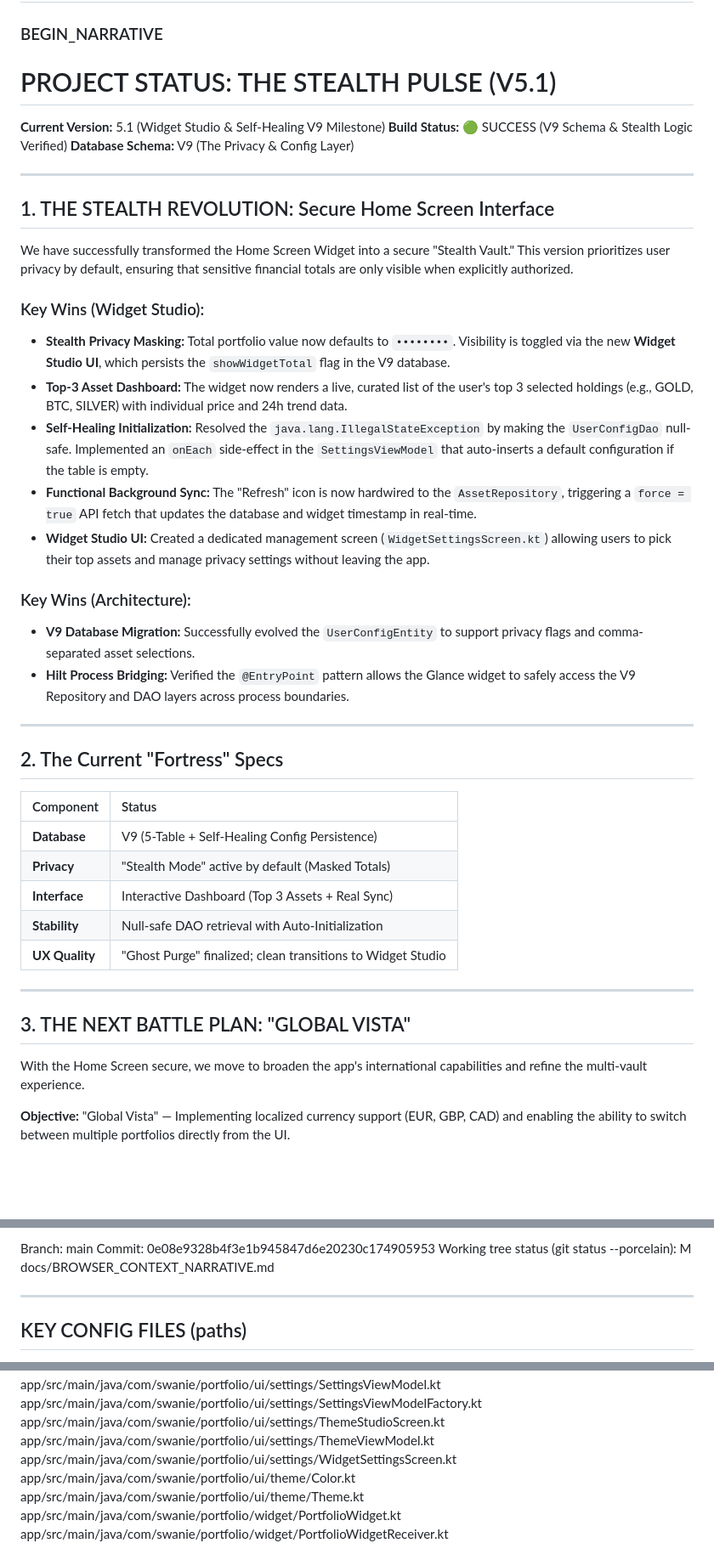
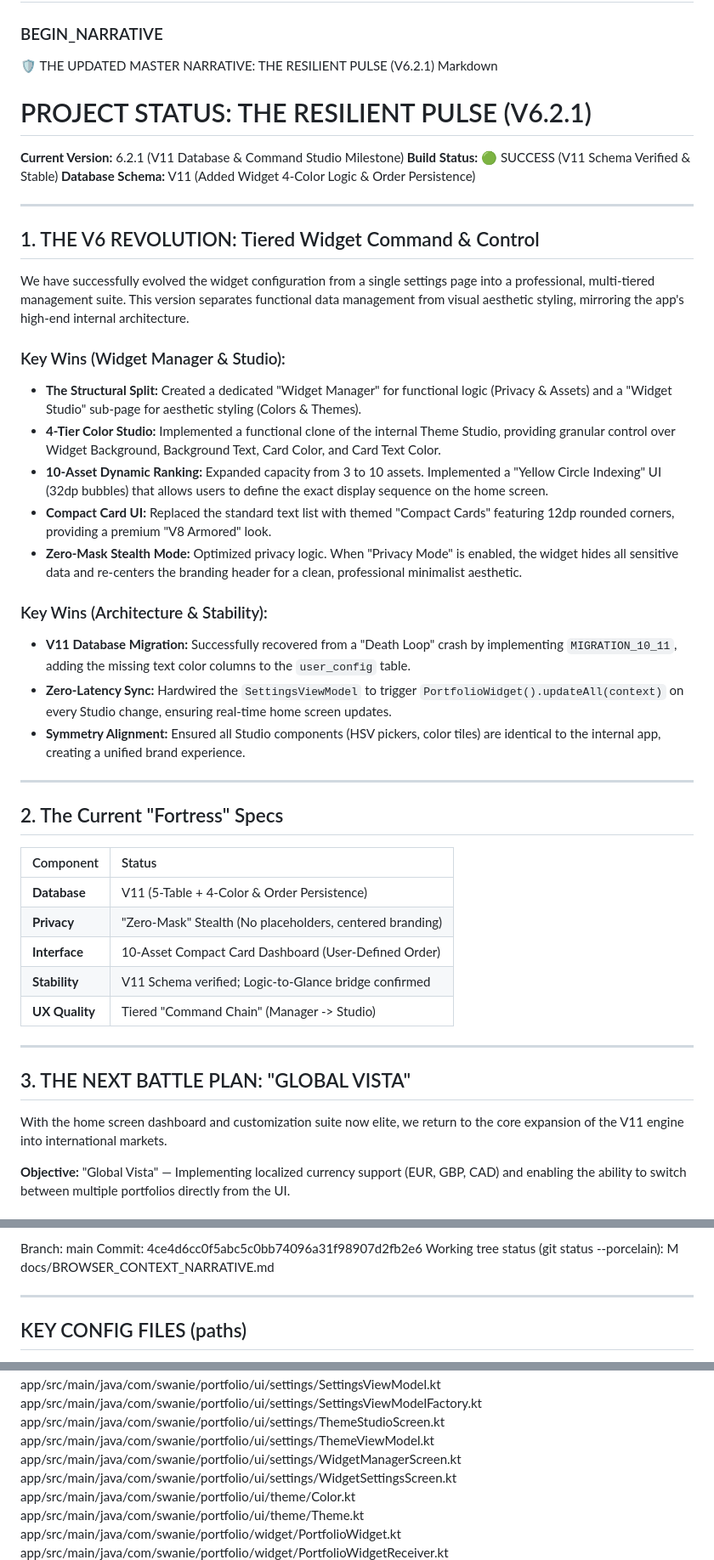
Before and after one commit to swanie2000/swanies-portfolio-gemini-ver, a Markdown page: docs/BROWSER_CONTEXT_MASTER.md, 3 parts joined by grey strips. Shown at 85% size. Rendered like a GitHub page; blank space fills up the shorter version.

Commit message:
PROJECT MILESTONE V6.2.1: Master Narrative Update. Documented V11 Database Migration, 4-Tier Widget Studio, 10-Asset Indexing, and Zero-Mask Stealth.

```diff
--- a/docs/BROWSER_CONTEXT_MASTER.md
+++ b/docs/BROWSER_CONTEXT_MASTER.md
@@ -173,27 +173,31 @@ END CONTROL HEADER
 NARRATIVE SECTION (SOURCE FILE - EDIT docs/BROWSER_CONTEXT_NARRATIVE.md)
 ============================================================
 ### BEGIN_NARRATIVE
-# PROJECT STATUS: THE STEALTH PULSE (V5.1)
+🛡️ THE UPDATED MASTER NARRATIVE: THE RESILIENT PULSE (V6.2.1)
+Markdown
 
-**Current Version:** 5.1 (Widget Studio & Self-Healing V9 Milestone)
-**Build Status:** 🟢 SUCCESS (V9 Schema & Stealth Logic Verified)
-**Database Schema:** V9 (The Privacy & Config Layer)
+# PROJECT STATUS: THE RESILIENT PULSE (V6.2.1)
+
+**Current Version:** 6.2.1 (V11 Database & Command Studio Milestone)
+**Build Status:** 🟢 SUCCESS (V11 Schema Verified & Stable)
+**Database Schema:** V11 (Added Widget 4-Color Logic & Order Persistence)
 
 ---
 
-## 1. THE STEALTH REVOLUTION: Secure Home Screen Interface
-We have successfully transformed the Home Screen Widget into a secure "Stealth Vault." This version prioritizes user privacy by default, ensuring that sensitive financial totals are only visible when explicitly authorized.
+## 1. THE V6 REVOLUTION: Tiered Widget Command & Control
+We have successfully evolved the widget configuration from a single settings page into a professional, multi-tiered management suite. This version separates functional data management from visual aesthetic styling, mirroring the app's high-end internal architecture.
 
-### Key Wins (Widget Studio):
-* **Stealth Privacy Masking:** Total portfolio value now defaults to `••••••••`. Visibility is toggled via the new **Widget Studio UI**, which persists the `showWidgetTotal` flag in the V9 database.
-* **Top-3 Asset Dashboard:** The widget now renders a live, curated list of the user's top 3 selected holdings (e.g., GOLD, BTC, SILVER) with individual price and 24h trend data.
-* **Self-Healing Initialization:** Resolved the `java.lang.IllegalStateException` by making the `UserConfigDao` null-safe. Implemented an `onEach` side-effect in the `SettingsViewModel` that auto-inserts a default configuration if the table is empty.
-* **Functional Background Sync:** The "Refresh" icon is now hardwired to the `AssetRepository`, triggering a `force = true` API fetch that updates the database and widget timestamp in real-time.
-* **Widget Studio UI:** Created a dedicated management screen (`WidgetSettingsScreen.kt`) allowing users to pick their top assets and manage privacy settings without leaving the app.
+### Key Wins (Widget Manager & Studio):
+* **The Structural Split:** Created a dedicated "Widget Manager" for functional logic (Privacy & Assets) and a "Widget Studio" sub-page for aesthetic styling (Colors & Themes).
+* **4-Tier Color Studio:** Implemented a functional clone of the internal Theme Studio, providing granular control over Widget Background, Background Text, Card Color, and Card Text Color.
+* **10-Asset Dynamic Ranking:** Expanded capacity from 3 to 10 assets. Implemented a "Yellow Circle Indexing" UI (32dp bubbles) that allows users to define the exact display sequence on the home screen.
+* **Compact Card UI:** Replaced the standard text list with themed "Compact Cards" featuring 12dp rounded corners, providing a premium "V8 Armored" look.
+* **Zero-Mask Stealth Mode:** Optimized privacy logic. When "Privacy Mode" is enabled, the widget hides all sensitive data and re-centers the branding header for a clean, professional minimalist aesthetic.
 
-### Key Wins (Architecture):
-* **V9 Database Migration:** Successfully evolved the `UserConfigEntity` to support privacy flags and comma-separated asset selections.
-* **Hilt Process Bridging:** Verified the `@EntryPoint` pattern allows the Glance widget to safely access the V9 Repository and DAO layers across process boundaries.
+### Key Wins (Architecture & Stability):
+* **V11 Database Migration:** Successfully recovered from a "Death Loop" crash by implementing `MIGRATION_10_11`, adding the missing text color columns to the `user_config` table.
+* **Zero-Latency Sync:** Hardwired the `SettingsViewModel` to trigger `PortfolioWidget().updateAll(context)` on every Studio change, ensuring real-time home screen updates.
+* **Symmetry Alignment:** Ensured all Studio components (HSV pickers, color tiles) are identical to the internal app, creating a unified brand experience.
 
 ---
 
@@ -201,17 +205,17 @@ We have successfully transformed the Home Screen Widget into a secure "Stealth V
 
 | Component | Status |
 | :--- | :--- |
-| **Database** | V9 (5-Table + Self-Healing Config Persistence) |
-| **Privacy** | "Stealth Mode" active by default (Masked Totals) |
-| **Interface** | Interactive Dashboard (Top 3 Assets + Real Sync) |
-| **Stability** | Null-safe DAO retrieval with Auto-Initialization |
-| **UX Quality** | "Ghost Purge" finalized; clean transitions to Widget Studio |
+| **Database** | V11 (5-Table + 4-Color & Order Persistence) |
+| **Privacy** | "Zero-Mask" Stealth (No placeholders, centered branding) |
+| **Interface** | 10-Asset Compact Card Dashboard (User-Defined Order) |
+| **Stability** | V11 Schema verified; Logic-to-Glance bridge confirmed |
+| **UX Quality** | Tiered "Command Chain" (Manager -> Studio) |
 
 ---
 
 ## 3. THE NEXT BATTLE PLAN: "GLOBAL VISTA"
 
-With the Home Screen secure, we move to broaden the app's international capabilities and refine the multi-vault experience.
+With the home screen dashboard and customization suite now elite, we return to the core expansion of the V11 engine into international markets.
 
 **Objective:**
 "Global Vista" — Implementing localized currency support (EUR, GBP, CAD) and enabling the ability to switch between multiple portfolios directly from the UI.
@@ -231,7 +235,7 @@ Generated: Mon 03/23/2026 15:44:18.97
 Branch:
 main
 Commit:
-0e08e9328b4f3e1b945847d6e20230c174905953
+4ce4d6cc0f5abc5c0bb74096a31f98907d2fb2e6
 Working tree status (git status --porcelain):
  M docs/BROWSER_CONTEXT_NARRATIVE.md
 
@@ -312,6 +316,7 @@ app/src/main/java/com/swanie/portfolio/ui/settings/SettingsViewModel.kt
 app/src/main/java/com/swanie/portfolio/ui/settings/SettingsViewModelFactory.kt
 app/src/main/java/com/swanie/portfolio/ui/settings/ThemeStudioScreen.kt
 app/src/main/java/com/swanie/portfolio/ui/settings/ThemeViewModel.kt
+app/src/main/java/com/swanie/portfolio/ui/settings/WidgetManagerScreen.kt
 app/src/main/java/com/swanie/portfolio/ui/settings/WidgetSettingsScreen.kt
 app/src/main/java/com/swanie/portfolio/ui/theme/Color.kt
 app/src/main/java/com/swanie/portfolio/ui/theme/Theme.kt
```
Also changed, not shown: other parts of docs/BROWSER_CONTEXT_MASTER.md (+1 -1 lines), docs/BROWSER_CONTEXT_NARRATIVE.md (+25 -21 lines).
